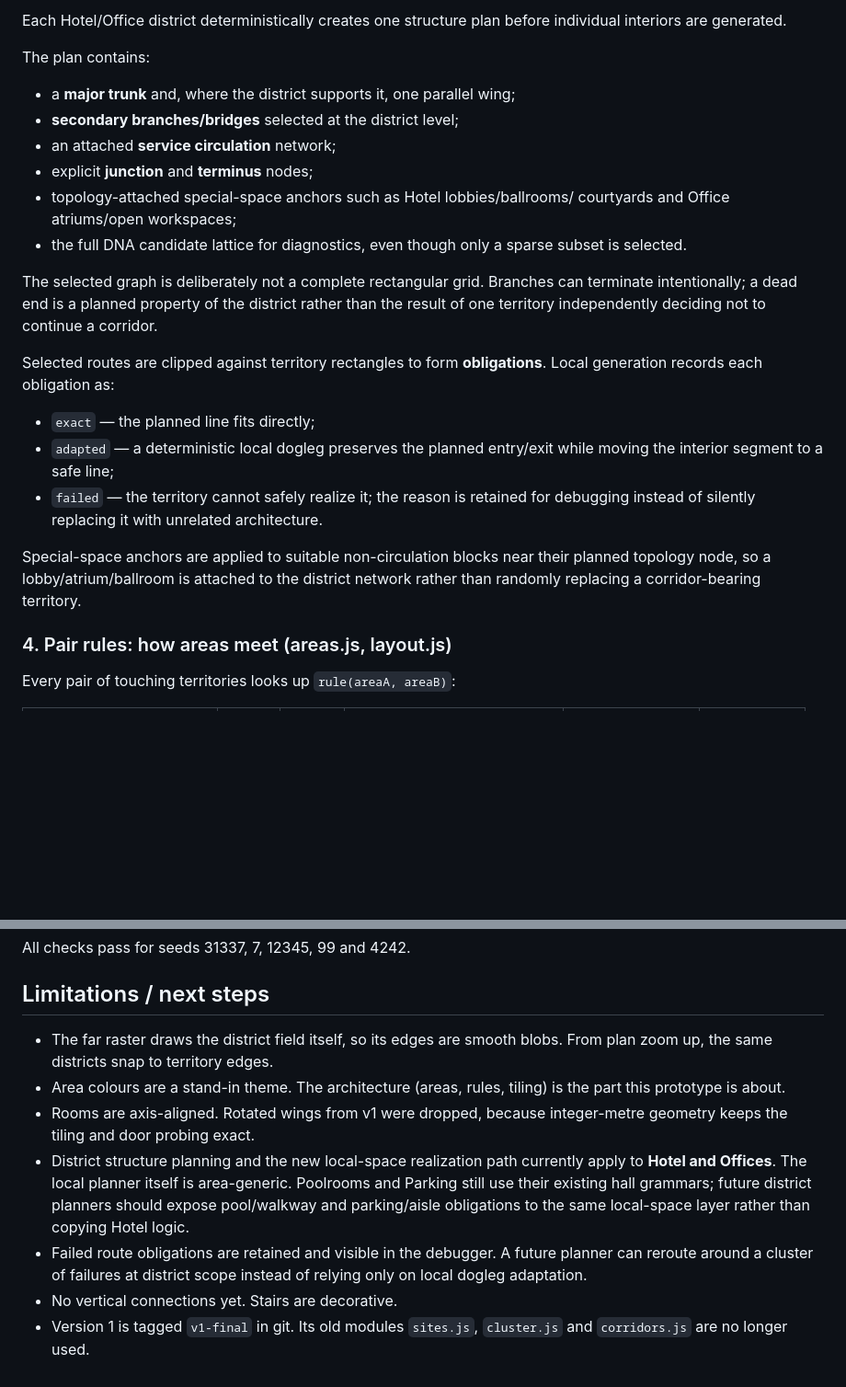
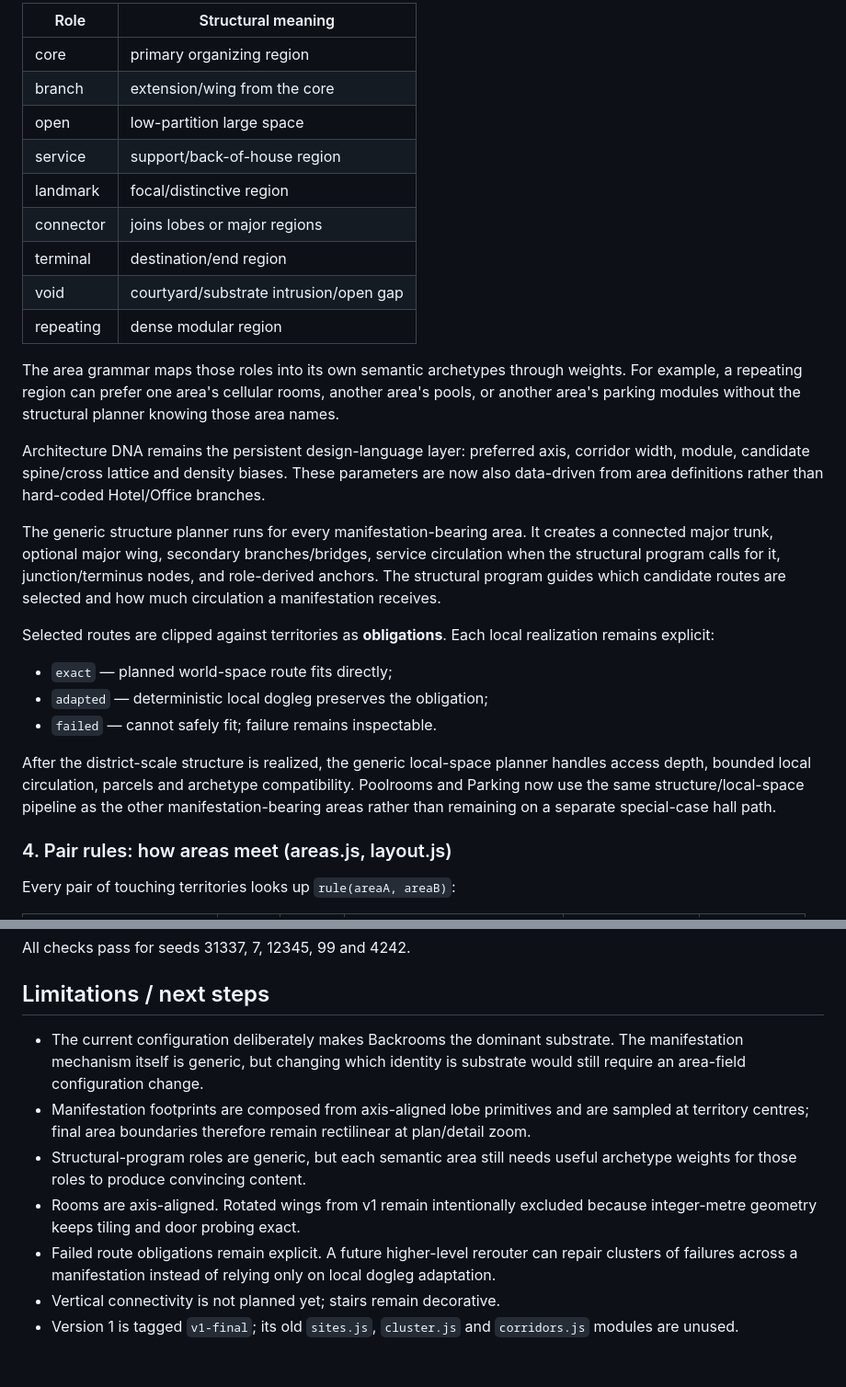
Before and after one commit to Zetic/Claude-Backrooms-Prototype-2, a Markdown page: README.md, 2 parts joined by grey strips. Shown at 92% size. GitHub-like rendering; blank space fills up the shorter version.

Commit message:
Document semantic manifestations and structural programs

```diff
--- a/README.md
+++ b/README.md
@@ -108,35 +98,46 @@ subset from that lattice and gives those selected routes stable identities.
 
-Each Hotel/Office district deterministically creates one structure plan before
-individual interiors are generated.
+| Role | Structural meaning |
+|---|---|
+| core | primary organizing region |
+| branch | extension/wing from the core |
+| open | low-partition large space |
+| service | support/back-of-house region |
+| landmark | focal/distinctive region |
+| connector | joins lobes or major regions |
+| terminal | destination/end region |
+| void | courtyard/substrate intrusion/open gap |
+| repeating | dense modular region |
 
-The plan contains:
+The area grammar maps those roles into its own semantic archetypes through
+weights. For example, a repeating region can prefer one area's cellular rooms,
+another area's pools, or another area's parking modules without the structural
+planner knowing those area names.
 
-- a **major trunk** and, where the district supports it, one parallel wing;
-- **secondary branches/bridges** selected at the district level;
-- an attached **service circulation** network;
-- explicit **junction** and **terminus** nodes;
-- topology-attached special-space anchors such as Hotel lobbies/ballrooms/
-  courtyards and Office atriums/open workspaces;
-- the full DNA candidate lattice for diagnostics, even though only a sparse
-  subset is selected.
+Architecture DNA remains the persistent design-language layer: preferred axis,
+corridor width, module, candidate spine/cross lattice and density biases. These
+parameters are now also data-driven from area definitions rather than
+hard-coded Hotel/Office branches.
 
-The selected graph is deliberately not a complete rectangular grid. Branches
-can terminate intentionally; a dead end is a planned property of the district
-rather than the result of one territory independently deciding not to continue
-a corridor.
+The generic structure planner runs for every manifestation-bearing area. It
+creates a connected major trunk, optional major wing, secondary
+branches/bridges, service circulation when the structural program calls for
+it, junction/terminus nodes, and role-derived anchors. The structural program
+guides which candidate routes are selected and how much circulation a
+manifestation receives.
 
-Selected routes are clipped against territory rectangles to form
-**obligations**. Local generation records each obligation as:
+Selected routes are clipped against territories as **obligations**. Each local
+realization remains explicit:
 
-- `exact` — the planned line fits directly;
-- `adapted` — a deterministic local dogleg preserves the planned
-  entry/exit while moving the interior segment to a safe line;
-- `failed` — the territory cannot safely realize it; the reason is retained
-  for debugging instead of silently replacing it with unrelated architecture.
+- `exact` — planned world-space route fits directly;
+- `adapted` — deterministic local dogleg preserves the obligation;
+- `failed` — cannot safely fit; failure remains inspectable.
 
-Special-space anchors are applied to suitable non-circulation blocks near
-their planned topology node, so a lobby/atrium/ballroom is attached to the
-district network rather than randomly replacing a corridor-bearing territory.
+After the district-scale structure is realized, the generic local-space planner
+handles access depth, bounded local circulation, parcels and archetype
+compatibility. Poolrooms and Parking now use the same structure/local-space
+pipeline as the other manifestation-bearing areas rather than remaining on a
+separate special-case hall path.
+
 
 ### 4. Pair rules: how areas meet (areas.js, layout.js)
 
@@ -359,20 +375,19 @@ All checks pass for seeds 31337, 7, 12345, 99 and 4242.
 
 ## Limitations / next steps
 
-- The far raster draws the district field itself, so its edges are smooth
-  blobs. From plan zoom up, the same districts snap to territory edges.
-- Area colours are a stand-in theme. The architecture (areas, rules, tiling)
-  is the part this prototype is about.
-- Rooms are axis-aligned. Rotated wings from v1 were dropped, because
-  integer-metre geometry keeps the tiling and door probing exact.
-- District structure planning and the new local-space realization path
-  currently apply to **Hotel and Offices**. The local planner itself is
-  area-generic. Poolrooms and Parking still use their existing hall grammars;
-  future district planners should expose pool/walkway and parking/aisle
-  obligations to the same local-space layer rather than copying Hotel logic.
-- Failed route obligations are retained and visible in the debugger. A future
-  planner can reroute around a cluster of failures at district scope instead
-  of relying only on local dogleg adaptation.
-- No vertical connections yet. Stairs are decorative.
-- Version 1 is tagged `v1-final` in git. Its old modules `sites.js`,
-  `cluster.js` and `corridors.js` are no longer used.
+- The current configuration deliberately makes Backrooms the dominant
+  substrate. The manifestation mechanism itself is generic, but changing which
+  identity is substrate would still require an area-field configuration change.
+- Manifestation footprints are composed from axis-aligned lobe primitives and
+  are sampled at territory centres; final area boundaries therefore remain
+  rectilinear at plan/detail zoom.
+- Structural-program roles are generic, but each semantic area still needs
+  useful archetype weights for those roles to produce convincing content.
+- Rooms are axis-aligned. Rotated wings from v1 remain intentionally excluded
+  because integer-metre geometry keeps tiling and door probing exact.
+- Failed route obligations remain explicit. A future higher-level rerouter can
+  repair clusters of failures across a manifestation instead of relying only
+  on local dogleg adaptation.
+- Vertical connectivity is not planned yet; stairs remain decorative.
+- Version 1 is tagged `v1-final`; its old `sites.js`, `cluster.js` and
+  `corridors.js` modules are unused.
```
Also changed, not shown: other parts of README.md (+98 -93 lines).
